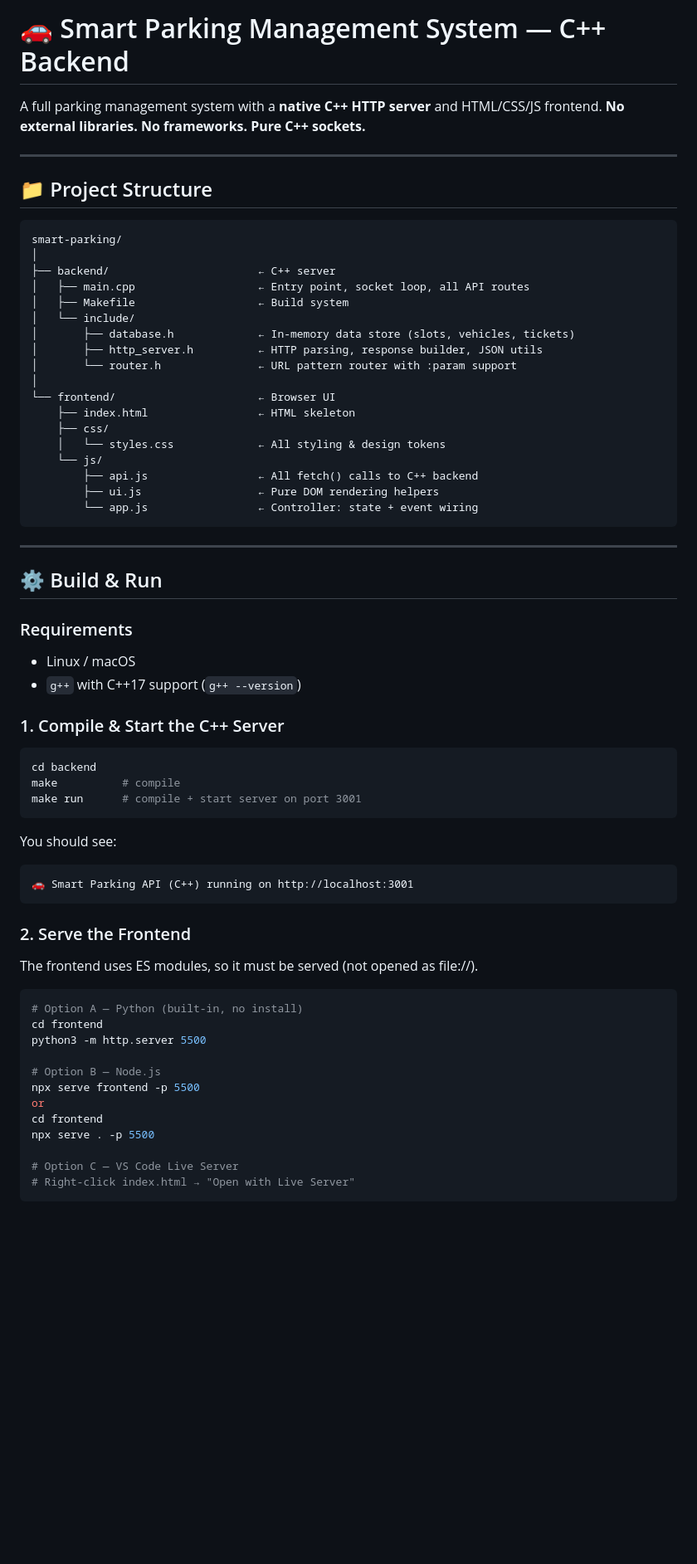
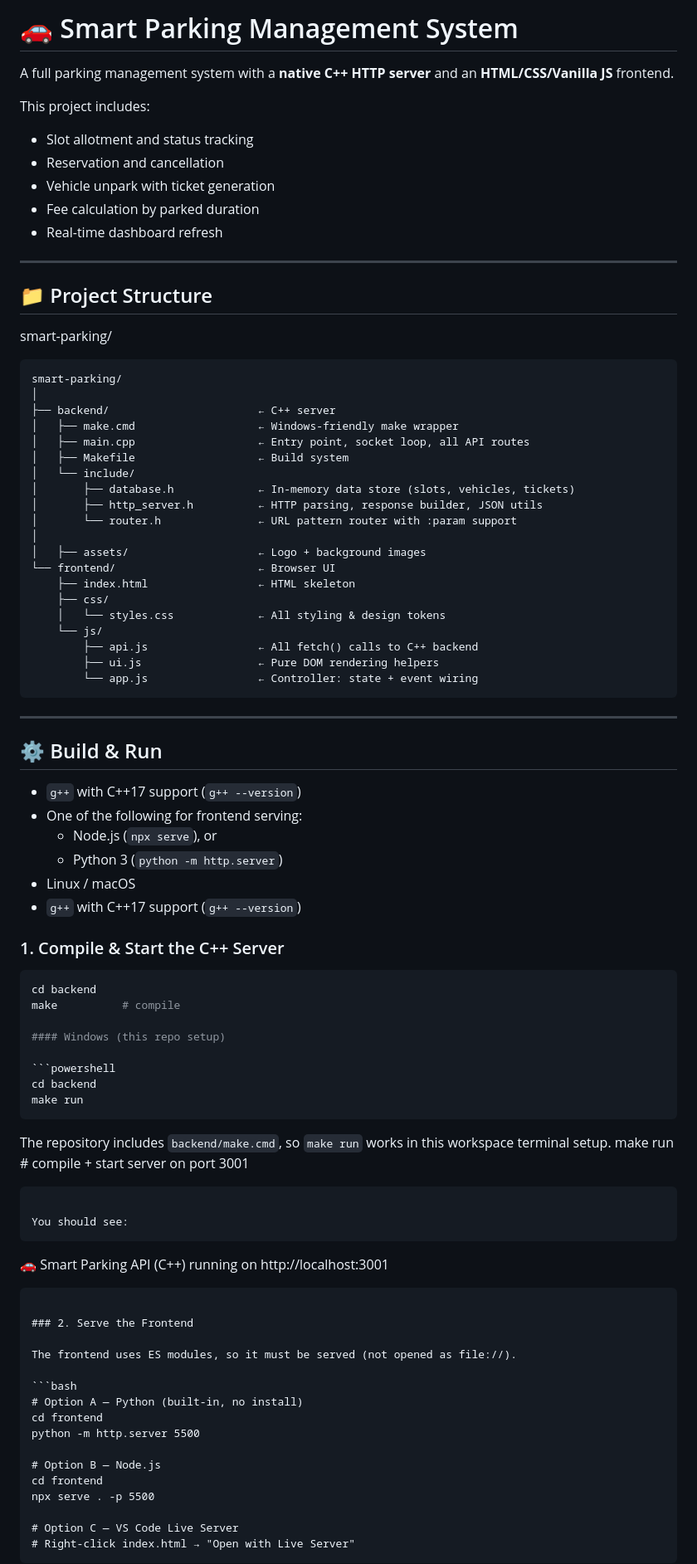
Before and after one commit to rajnishjhajhria/Smart-Parking, a Markdown page: README.md, the part around one of its changes. Shown at 83% size. GitHub-like rendering; blank space fills up the shorter version.

Commit message:
Update README with setup and architecture details

````diff
--- a/README.md
+++ b/README.md
@@ -1,16 +1,23 @@
-# 🚗 Smart Parking Management System — C++ Backend
+# 🚗 Smart Parking Management System
 
-A full parking management system with a **native C++ HTTP server** and HTML/CSS/JS frontend.
-**No external libraries. No frameworks. Pure C++ sockets.**
+A full parking management system with a **native C++ HTTP server** and an **HTML/CSS/Vanilla JS** frontend.
+
+This project includes:
+- Slot allotment and status tracking
+- Reservation and cancellation
+- Vehicle unpark with ticket generation
+- Fee calculation by parked duration
+- Real-time dashboard refresh
 
 ---
 
 ## 📁 Project Structure
-
+smart-parking/
 ```
 smart-parking/
 │
 ├── backend/                       ← C++ server
+│   ├── make.cmd                   ← Windows-friendly make wrapper
 │   ├── main.cpp                   ← Entry point, socket loop, all API routes
 │   ├── Makefile                   ← Build system
 │   └── include/
@@ -18,6 +25,7 @@ smart-parking/
 │       ├── http_server.h          ← HTTP parsing, response builder, JSON utils
 │       └── router.h               ← URL pattern router with :param support
 │
+│   ├── assets/                    ← Logo + background images
 └── frontend/                      ← Browser UI
     ├── index.html                 ← HTML skeleton
     ├── css/
@@ -31,8 +39,10 @@ smart-parking/
 ---
 
 ## ⚙️ Build & Run
-
-### Requirements
+- `g++` with C++17 support (`g++ --version`)
+- One of the following for frontend serving:
+    - Node.js (`npx serve`), or
+    - Python 3 (`python -m http.server`)
 - Linux / macOS
 - `g++` with C++17 support (`g++ --version`)
 
@@ -41,6 +51,15 @@ smart-parking/
 ```bash
 cd backend
 make          # compile
+
+#### Windows (this repo setup)
+
+```powershell
+cd backend
+make run
+```
+
+The repository includes `backend/make.cmd`, so `make run` works in this workspace terminal setup.
 make run      # compile + start server on port 3001
 ```
 
@@ -56,11 +75,9 @@ The frontend uses ES modules, so it must be served (not opened as file://).
 ```bash
 # Option A — Python (built-in, no install)
 cd frontend
-python3 -m http.server 5500
+python -m http.server 5500
 
 # Option B — Node.js
-npx serve frontend -p 5500
-or
 cd frontend
 npx serve . -p 5500
 
````
Also changed, not shown: other parts of README.md (+27 -25 lines).
